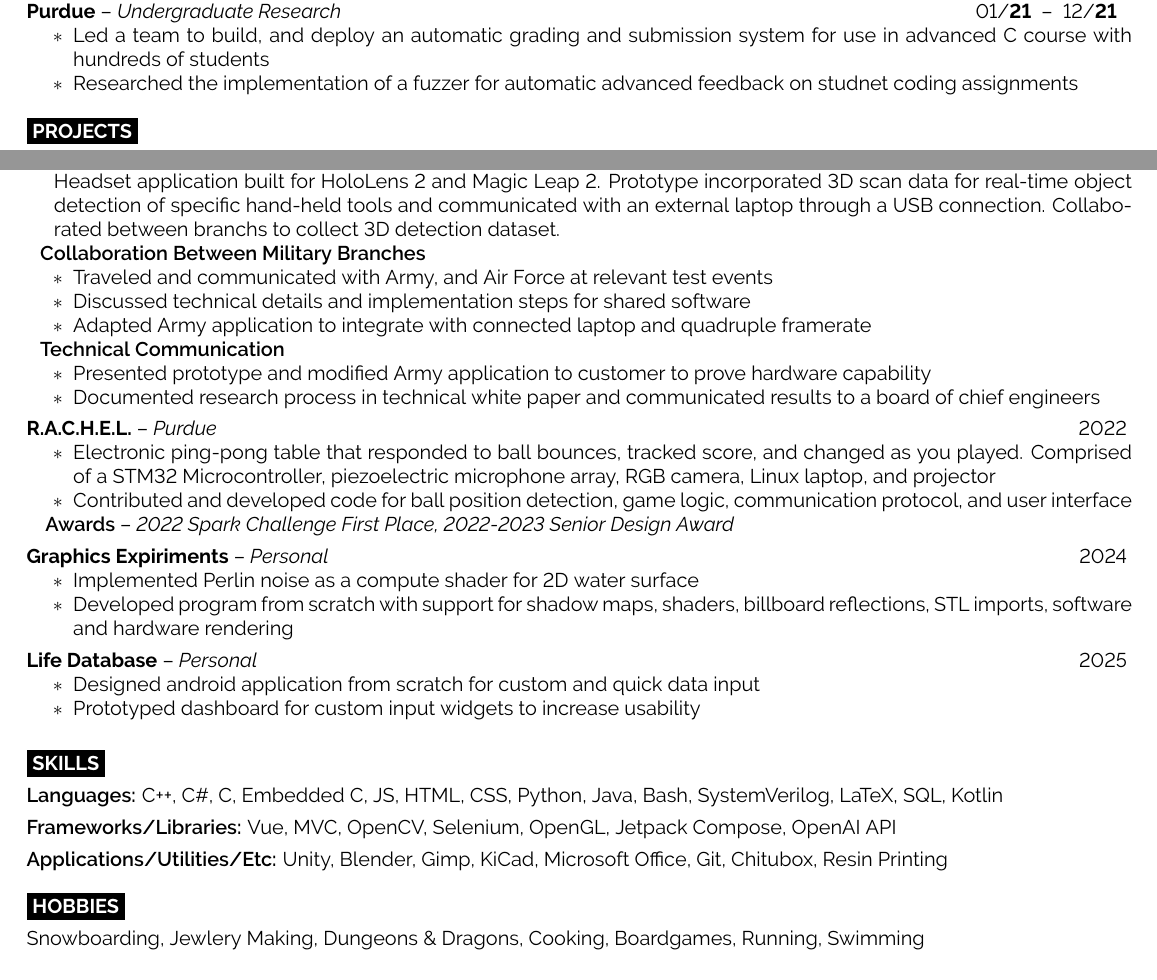
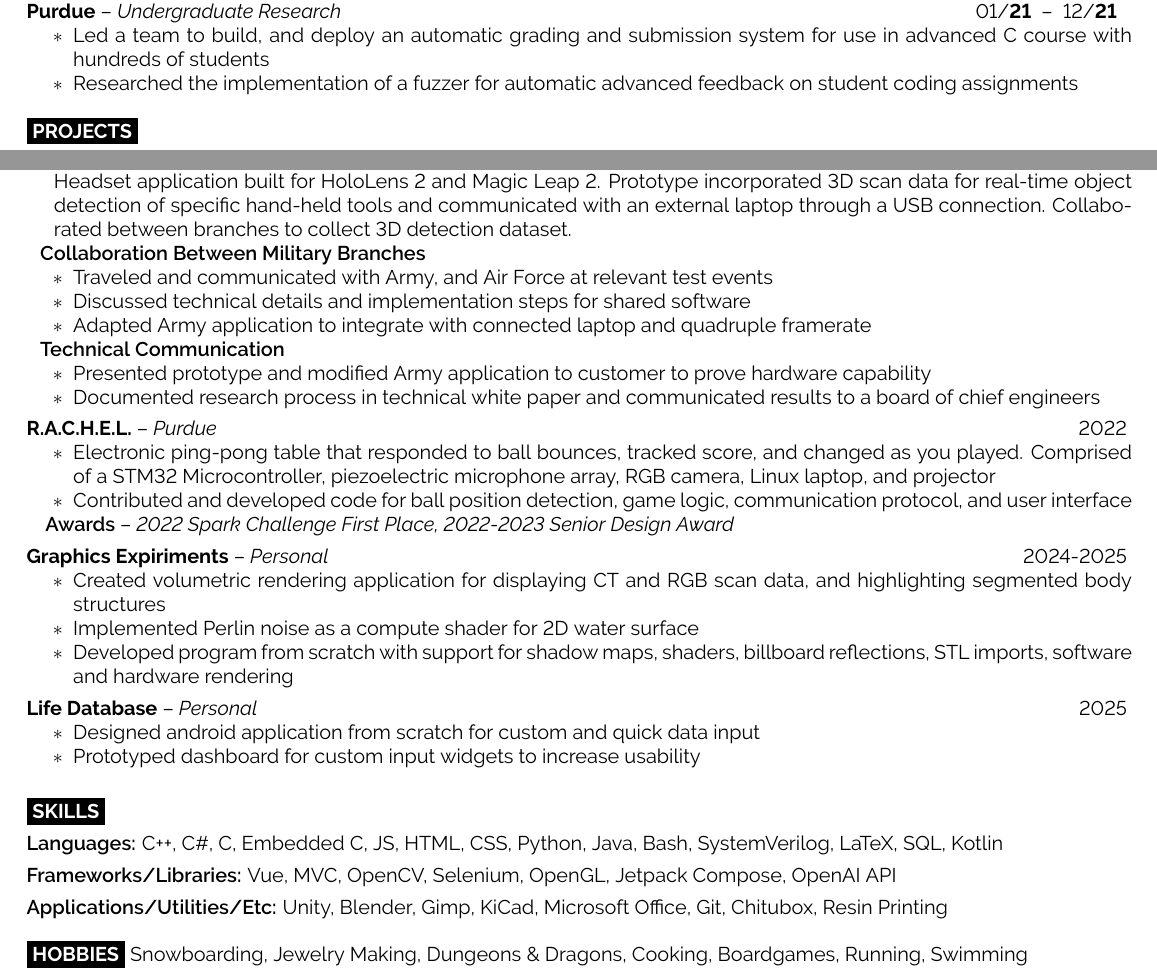
Before and after one commit to jacktmyers/TexResume, a LaTeX document (new-main.tex): two parts of the page, joined at a grey line, cut so that both start at the same text. Compiled offline with pdfLaTeX.

Commit message:
Volumetric Added

```diff
--- a/new-main.tex
+++ b/new-main.tex
@@ -177,7 +177,7 @@
     \tripleheader{Purdue}{Undergraduate Research}{\formatdaterange{01}{21}{12}{21}}
     \bulletlist{
         {Led a team to build, and deploy an automatic grading and submission system for use in advanced C course with hundreds of students},
-        {Researched the implementation of a fuzzer for automatic advanced feedback on studnet coding assignments}
+        {Researched the implementation of a fuzzer for automatic advanced feedback on student coding assignments}
     }
 
 
@@ -189,7 +189,7 @@
         {\parindent=0ex \hangindent=2\tabspace \hangafter=0
         Headset application built for HoloLens 2 and Magic Leap 2. Prototype incorporated 3D scan data for real-time
         object detection of specific hand-held tools and communicated with an external laptop through a USB connection. Collaborated
-        between branchs to collect 3D detection dataset.
+        between branches to collect 3D detection dataset.
         \par}
 
         \subheader{Collaboration Between Military Branches}
@@ -217,8 +217,9 @@
             \doublesubheader{Awards}{2022 Spark Challenge First Place, 2022-2023 Senior Design Award}
 
     \smallsectionbreak
-    \tripleheader{Graphics Expiriments}{Personal}{2024}
+    \tripleheader{Graphics Expiriments}{Personal}{2024-2025}
         \bulletlist{
+            {Created volumetric rendering application for displaying CT and RGB scan data, and highlighting segmented body structures},
 		    {Implemented Perlin noise as a compute shader for 2D water surface},
 		    {Developed program from scratch with support for shadow maps, shaders, billboard reflections, STL imports, software and hardware rendering}
         }
@@ -253,8 +254,10 @@
 \semibold{Applications/Utilities/Etc:} Unity, Blender, Gimp, KiCad, Microsoft Office, Git, Chitubox, Resin Printing
 
 \sectionbreak
-\sectionheader{Hobbies}
-Snowboarding, Jewlery Making, Dungeons \& Dragons, Cooking, Boardgames, Running, Swimming
+% \sectionheader{Hobbies}
+
+\colorbox{black}{\textcolor{white}{\MakeUppercase{\textbf{Hobbies}}}}
+Snowboarding, Jewelry Making, Dungeons \& Dragons, Cooking, Boardgames, Running, Swimming
 
 
 \end{document}
```
Also changed, not shown: new-main.pdf.
